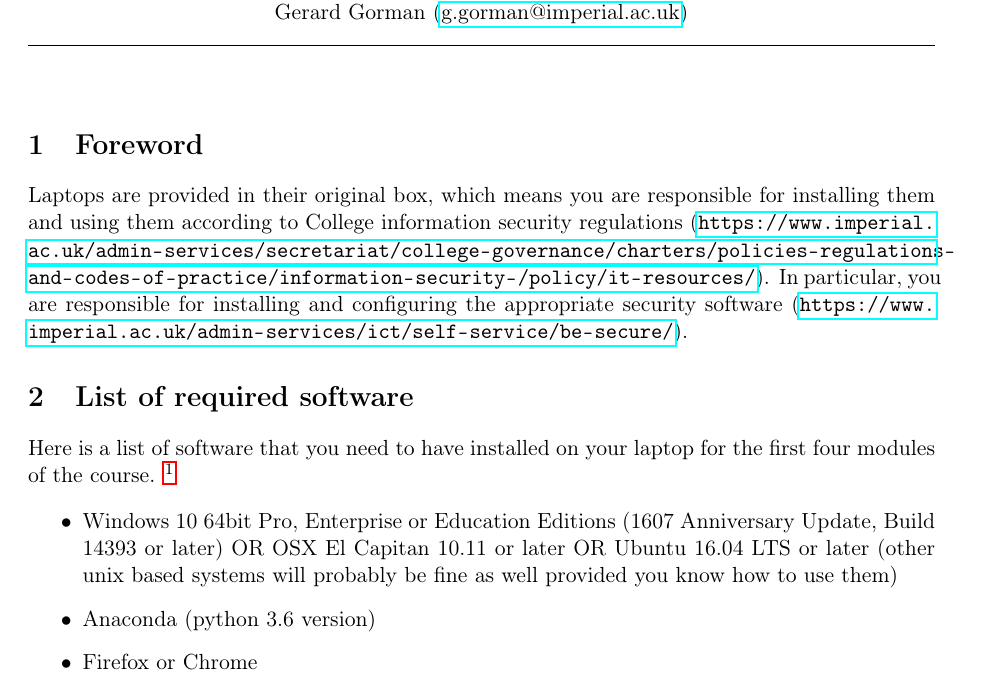
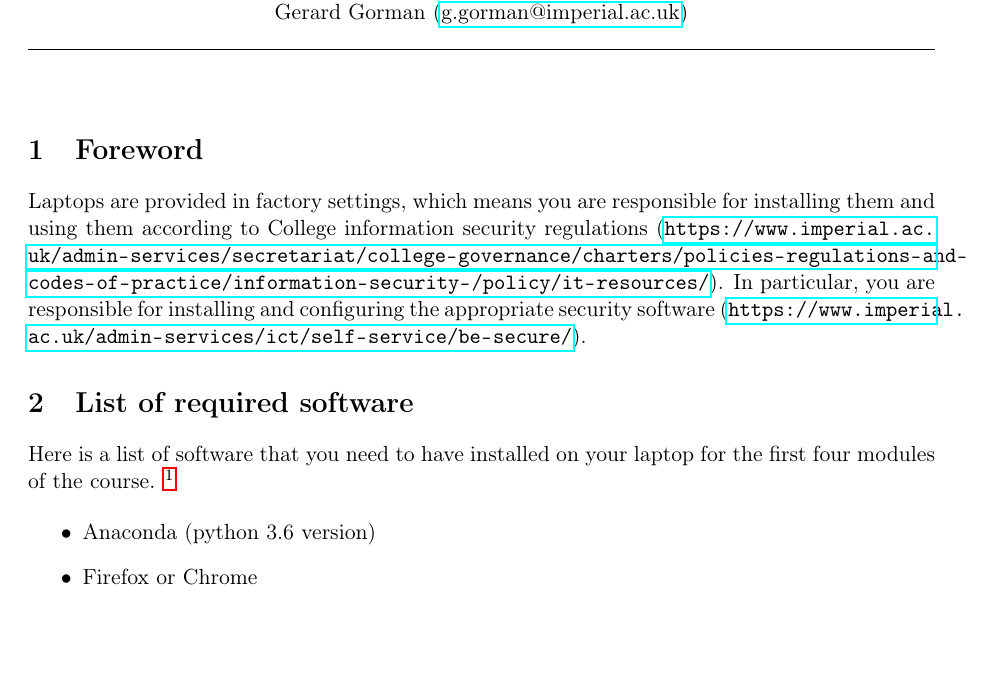
Before and after one commit to msc-acse/ACSE-0, a LaTeX document (install.tex): part of page 1 of 6 before the commit and part of page 1 of 5 after it, cut so that both start at the same text, the shorter picture padded with empty space. Compiled offline with pdfLaTeX.

Commit message:
Minor content changes
Reviewed and updated doc wrt to:
1. Laptop packaging
2. OS'es item was outdated, removed altogether.

```diff
--- a/install.tex
+++ b/install.tex
@@ -39,7 +39,7 @@ Gerard Gorman (\href{mailto:g.gorman@imperial.ac.uk}{g.gorman@imperial.ac.uk})
 
 \section{Foreword}
 
-Laptops are provided in their original box, which means you are responsible for installing them and using them according to College information security regulations (\url{https://www.imperial.ac.uk/admin-services/secretariat/college-governance/charters/policies-regulations-and-codes-of-practice/information-security-/policy/it-resources/}).
+Laptops are provided in factory settings, which means you are responsible for installing them and using them according to College information security regulations (\url{https://www.imperial.ac.uk/admin-services/secretariat/college-governance/charters/policies-regulations-and-codes-of-practice/information-security-/policy/it-resources/}).
 In particular, you are responsible for installing and configuring the appropriate security software (\url{https://www.imperial.ac.uk/admin-services/ict/self-service/be-secure/}).
 
 
@@ -50,7 +50,6 @@ Here is a list of  software that you need to have installed on your laptop for t
 Therefore, if you choose to not follow our recommendations, it is at your own risk, and no formal support will be provided.}
 
 \begin{itemize}
-  \item Windows 10  64bit Pro, Enterprise or Education Editions (1607 Anniversary Update, Build 14393 or later) OR OSX  El Capitan 10.11 or later OR Ubuntu 16.04 LTS or later (other unix based systems will probably be fine as well provided you know how to use them)
   \item Anaconda (python 3.6 version)
   \item Firefox or Chrome
   \item Docker
```
